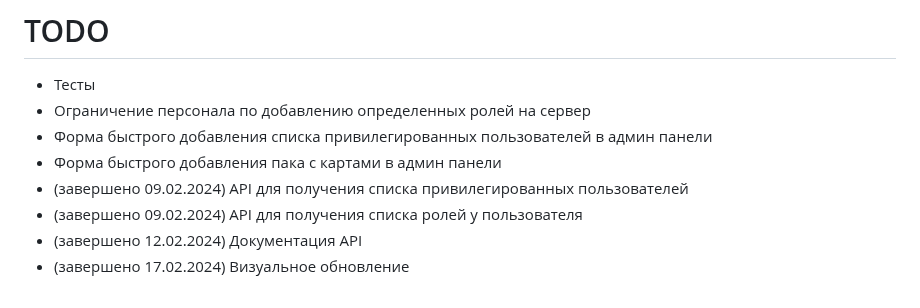
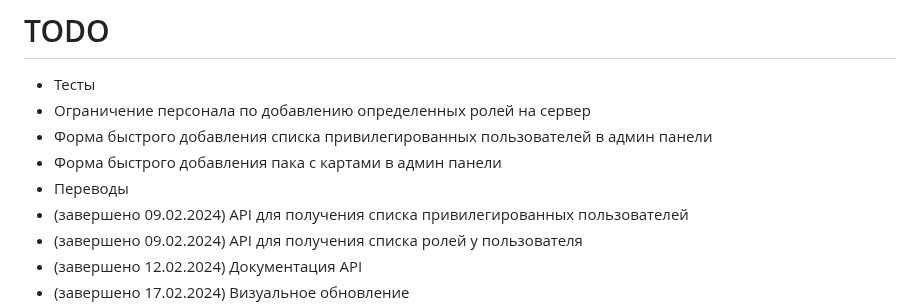
Before and after one commit to ar1ocker/Squad-Admin-Configurator, a Markdown page: README.md, the part around the change. Rendered like a GitHub page.

```diff
--- a/README.md
+++ b/README.md
@@ -125,6 +125,7 @@ python3 manage.py cronloop -s 300
 - Ограничение персонала по добавлению определенных ролей на сервер
 - Форма быстрого добавления списка привилегированных пользователей в админ панели
 - Форма быстрого добавления пака с картами в админ панели
+- Переводы
 - (завершено 09.02.2024) API для получения списка привилегированных пользователей
 - (завершено 09.02.2024) API для получения списка ролей у пользователя
 - (завершено 12.02.2024) Документация API
```
